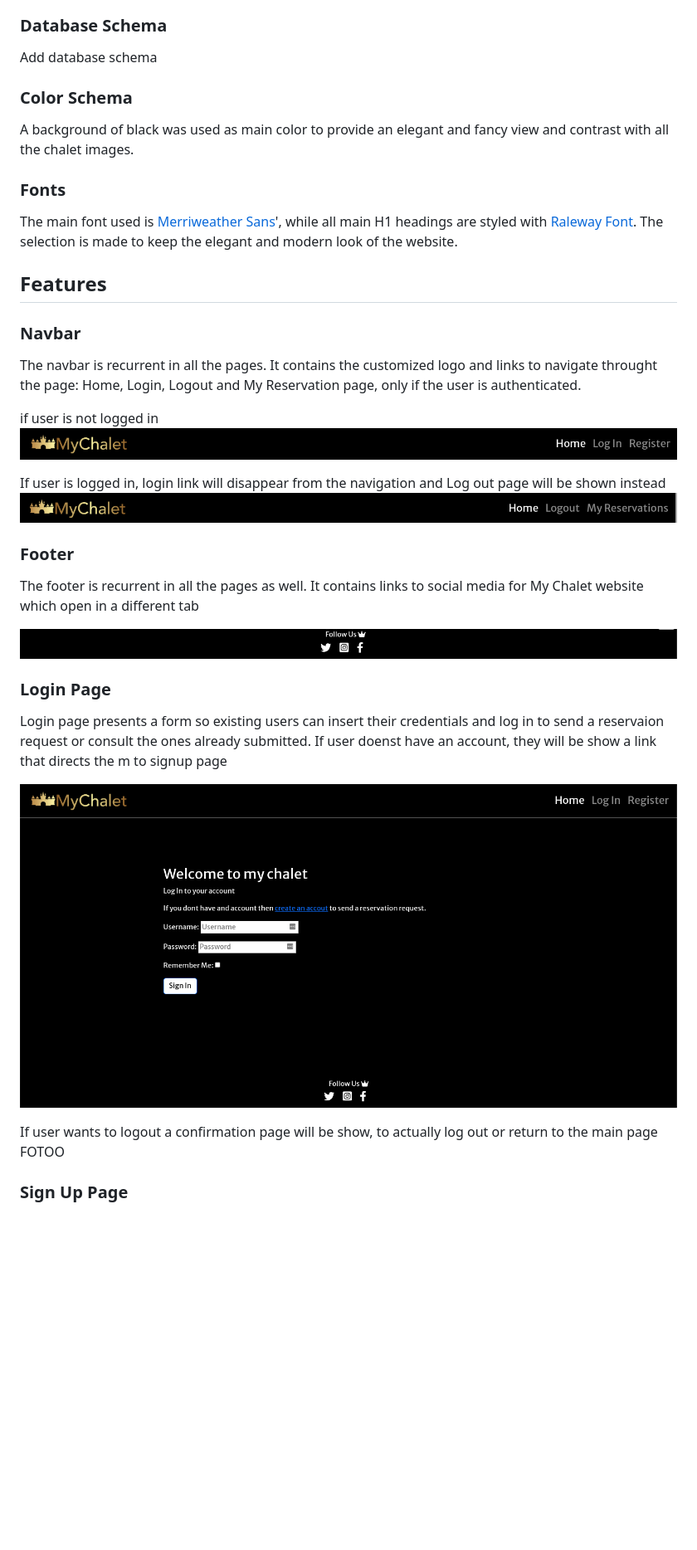
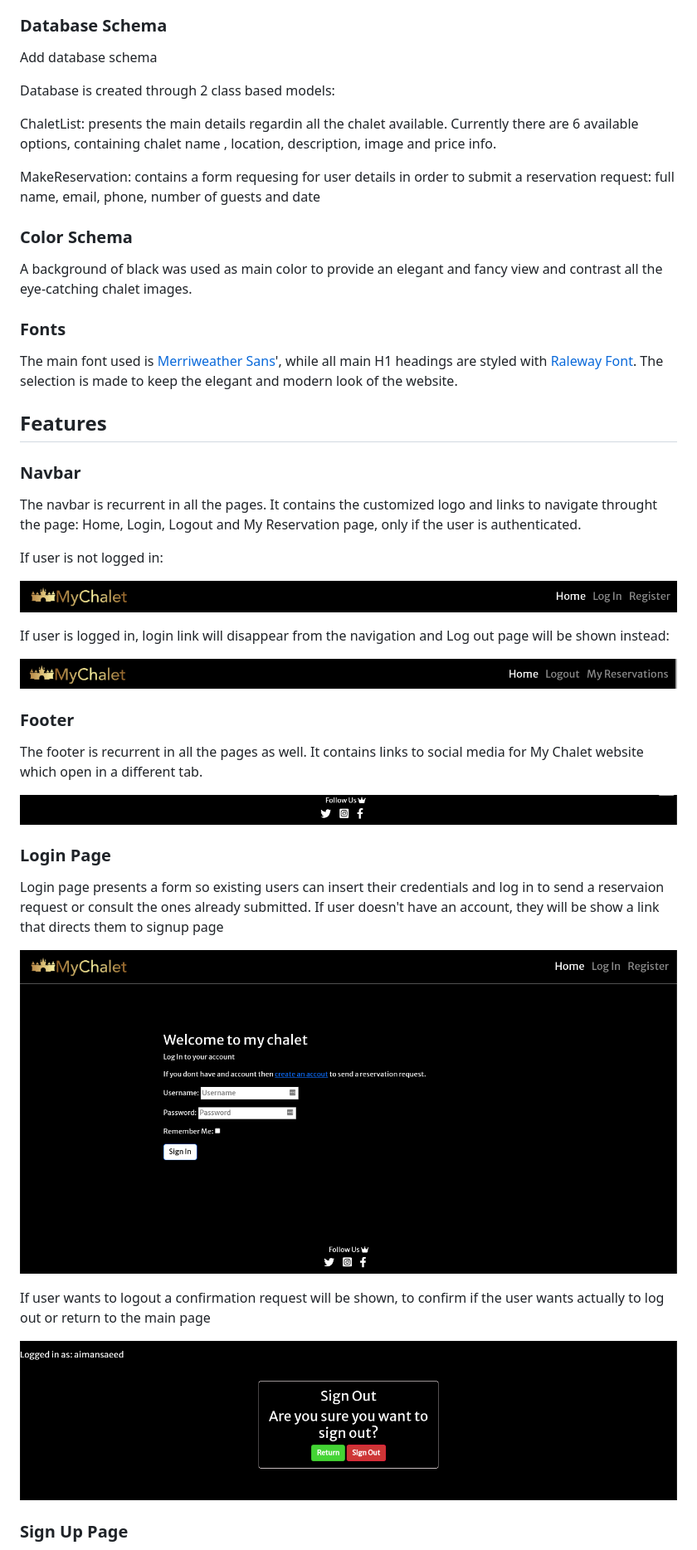
Before and after one commit to aimansae/my-chalet, a Markdown page: README.md, the part around the change printed below. Shown: that part at 83% size. Drawn GitHub-style; pictures changed too: static/images/readme/logout-confirmation.png (added); blank space fills up the shorter version.

Commit message:
Add login logout confirmation screenshots

```diff
--- a/README.md
+++ b/README.md
@@ -99,9 +101,15 @@ Add flowchards and wireframes
 ### Database Schema
 Add database schema
 
+Database is created through 2 class based models:
+
+ChaletList: presents the main details regardin all the chalet available. Currently there are 6 available options, containing chalet name , location, description, image and price info.
+
+MakeReservation: contains a form requesing for user details in order to submit a reservation request: full name, email, phone, number of guests and date
+
 ### Color Schema
 
-A background of black was used as main color to provide an elegant and fancy view and contrast with all the chalet images.
+A background of black was used as main color to provide an elegant and fancy view and contrast all the eye-catching chalet images.
 
 ### Fonts
 
@@ -112,18 +120,21 @@ The main font used is [Merriweather Sans](https://fonts.google.com/specimen/Merr
 ### Navbar
 The navbar is recurrent in all the pages. It contains the customized logo and links to navigate throught the page: Home, Login, Logout and My Reservation page, only if the user is authenticated.
 
-if user is not logged in
+If user is not logged in:
+
 ![Navbar](static/images/readme/navbar-no-login.png)
 
-If user is logged in, login link will disappear from the navigation and Log out page will be shown instead
+If user is logged in, login link will disappear from the navigation and Log out page will be shown instead:
+
 ![Navbar](static/images/readme/navbar.png)
 
 ### Footer
-The footer is recurrent in all the pages as well. It contains links to social media for My Chalet website which open in a different tab
+The footer is recurrent in all the pages as well. It contains links to social media for My Chalet website which open in a different tab.
 
 ![Footer](static/images/readme/footer.png)
+
 ### Login Page
 
 Login page presents a form so existing users can insert their credentials and log in to send a reservaion request or consult the ones already submitted.
-If user doenst have an account, they will be show a link that directs the m to signup page
+If user doesn't have an account, they will be show a link that directs them to signup page
 
@@ -131,7 +142,9 @@ If user doenst have an account, they will be show a link that directs the m to s
 
 
-If user wants to logout a confirmation page will be show, to actually log out or return to the main page
-FOTOO
+If user wants to logout a confirmation request will be shown, to confirm if the user wants actually to log out or return to the main page
+
+![Logout-confirmation](static/images/readme/logout-confirmation.png)
+
 ### Sign Up Page
 
 Sign up page allows a non existing user to create an account in order to send a requet for reservation. if they lready have an account a link is shown to direct them to login page.
```
Also changed, not shown: other parts of README.md (+24 -13 lines), static/images/readme/change-reservation.png (added), static/images/readme/my-reservations.png (added), static/images/readme/reservation-form.png (added), 1 other file.
